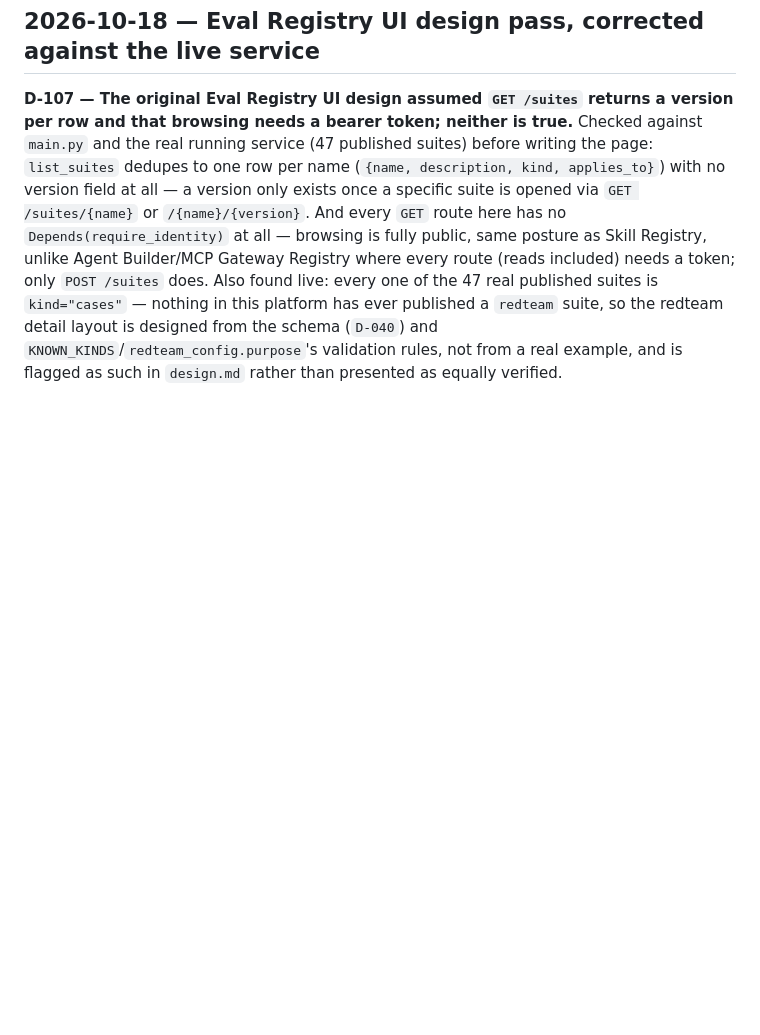
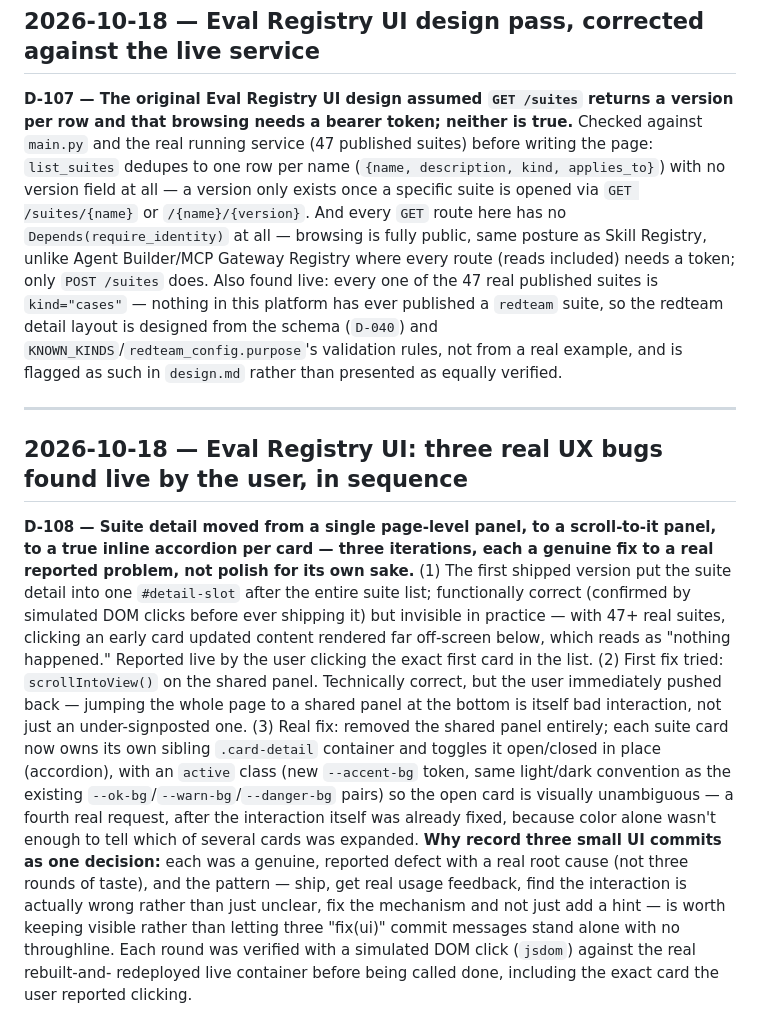
Before and after one commit to WilsonWordsofWisdom/NotGovHarness, a Markdown page: docs/decisions.md, the part around the change. Drawn GitHub-style; blank space fills up the shorter version.

```diff
--- a/docs/decisions.md
+++ b/docs/decisions.md
@@ -1575,3 +1575,30 @@ live: every one of the 47 real published suites is `kind="cases"` — nothing in
 ever published a `redteam` suite, so the redteam detail layout is designed from the schema
 (`D-040`) and `KNOWN_KINDS`/`redteam_config.purpose`'s validation rules, not from a real example,
 and is flagged as such in `design.md` rather than presented as equally verified.
+
+---
+
+## 2026-10-18 — Eval Registry UI: three real UX bugs found live by the user, in sequence
+
+**D-108 — Suite detail moved from a single page-level panel, to a scroll-to-it panel, to a true
+inline accordion per card — three iterations, each a genuine fix to a real reported problem, not
+polish for its own sake.** (1) The first shipped version put the suite detail into one
+`#detail-slot` after the entire suite list; functionally correct (confirmed by simulated DOM
+clicks before ever shipping it) but invisible in practice — with 47+ real suites, clicking an
+early card updated content rendered far off-screen below, which reads as "nothing happened."
+Reported live by the user clicking the exact first card in the list. (2) First fix tried:
+`scrollIntoView()` on the shared panel. Technically correct, but the user immediately pushed
+back — jumping the whole page to a shared panel at the bottom is itself bad interaction, not
+just an under-signposted one. (3) Real fix: removed the shared panel entirely; each suite card
+now owns its own sibling `.card-detail` container and toggles it open/closed in place
+(accordion), with an `active` class (new `--accent-bg` token, same light/dark convention as the
+existing `--ok-bg`/`--warn-bg`/`--danger-bg` pairs) so the open card is visually unambiguous —
+a fourth real request, after the interaction itself was already fixed, because color alone
+wasn't enough to tell which of several cards was expanded. **Why record three small UI commits
+as one decision:** each was a genuine, reported defect with a real root cause (not three rounds
+of taste), and the pattern — ship, get real usage feedback, find the interaction is actually
+wrong rather than just unclear, fix the mechanism and not just add a hint — is worth keeping
+visible rather than letting three "fix(ui)" commit messages stand alone with no throughline.
+Each round was verified with a simulated DOM click (`jsdom`) against the real rebuilt-and-
+redeployed live container before being called done, including the exact card the user reported
+clicking.
```
Also changed, not shown: docs/architecture.md (+7 -2 lines), docs/design.md (+25 -16 lines).
